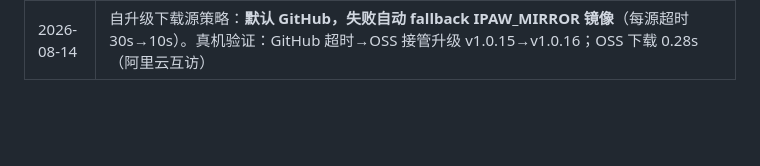
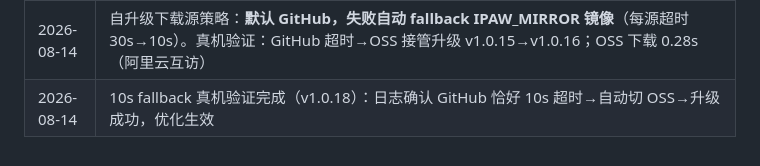
Before and after one commit to ins199/ip-allowlist, a Markdown page: plans/plan.md, the part around the change. GitHub-like rendering; blank space fills up the shorter version.

Commit message:
docs: 记录 10s fallback 真机验证完成（v1.0.18）

```diff
--- a/plans/plan.md
+++ b/plans/plan.md
@@ -108,3 +108,4 @@
 | 2026-08-14 | 自升级全链路真机验证完成（测试服务器）：v1.0.12→v1.0.13 页面升级，进度条 100% + 自动刷新正常。发版节奏反思：正常应攒批发版，勿一功能一版（今天演示产生 v1.0.0~v1.0.13 属异常） |
 | 2026-08-14 | 自升级镜像源：gitee 不可行（强制登录，匿名下载 403，自升级无法带认证）→ 改用阿里云 OSS 公共读桶 + CI 自动同步上传，IPAW_MIRROR 指向 OSS。配 RAM 子用户最小权限 + GitHub Secrets（OSS_BUCKET/OSS_ENDPOINT/OSS_AK_ID/OSS_AK_SECRET）|
 | 2026-08-14 | 自升级下载源策略：**默认 GitHub，失败自动 fallback IPAW_MIRROR 镜像**（每源超时 30s→10s）。真机验证：GitHub 超时→OSS 接管升级 v1.0.15→v1.0.16；OSS 下载 0.28s（阿里云互访）|
+| 2026-08-14 | 10s fallback 真机验证完成（v1.0.18）：日志确认 GitHub 恰好 10s 超时→自动切 OSS→升级成功，优化生效 |
```
Also changed, not shown: CHANGELOG.md (+4 -0 lines).
